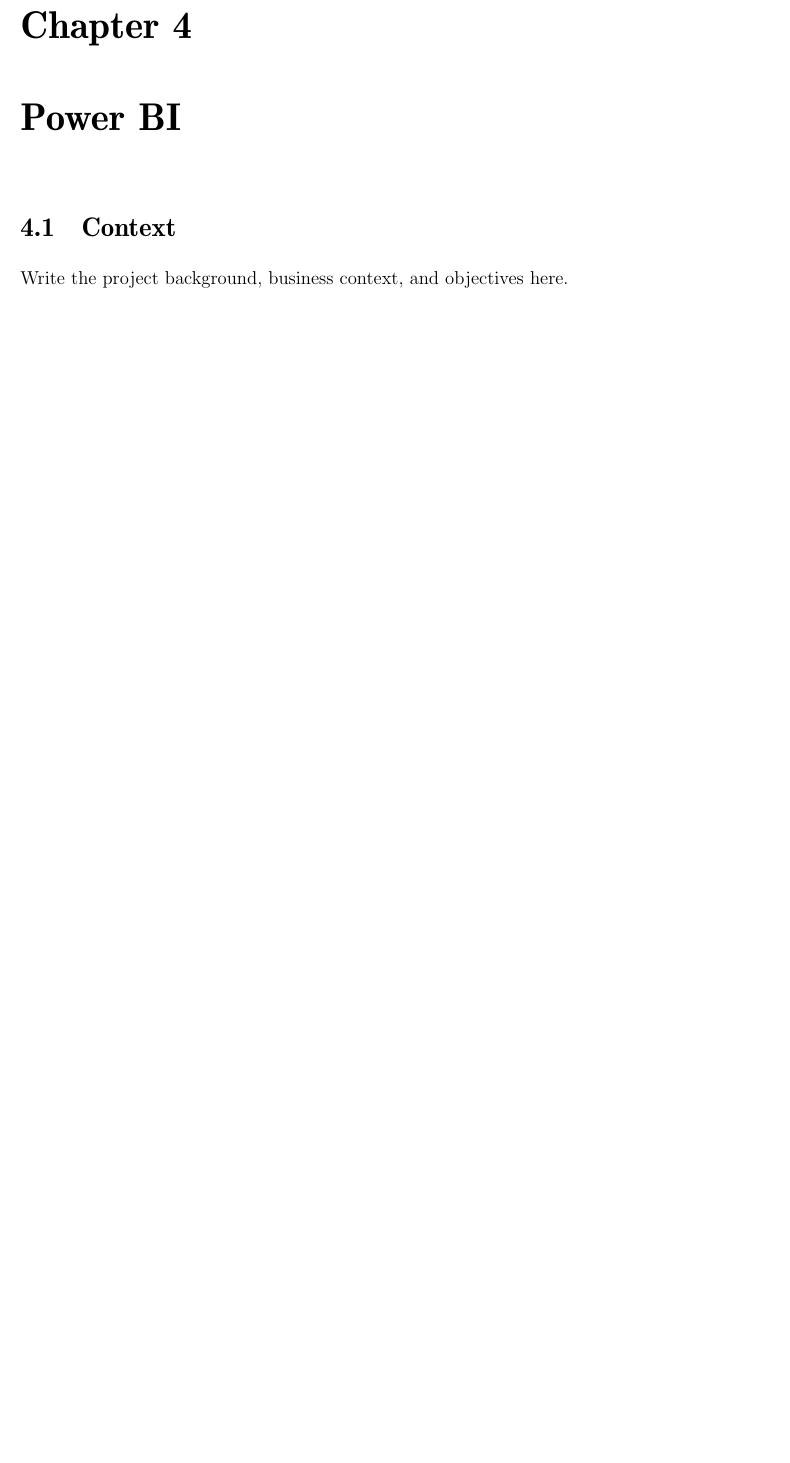
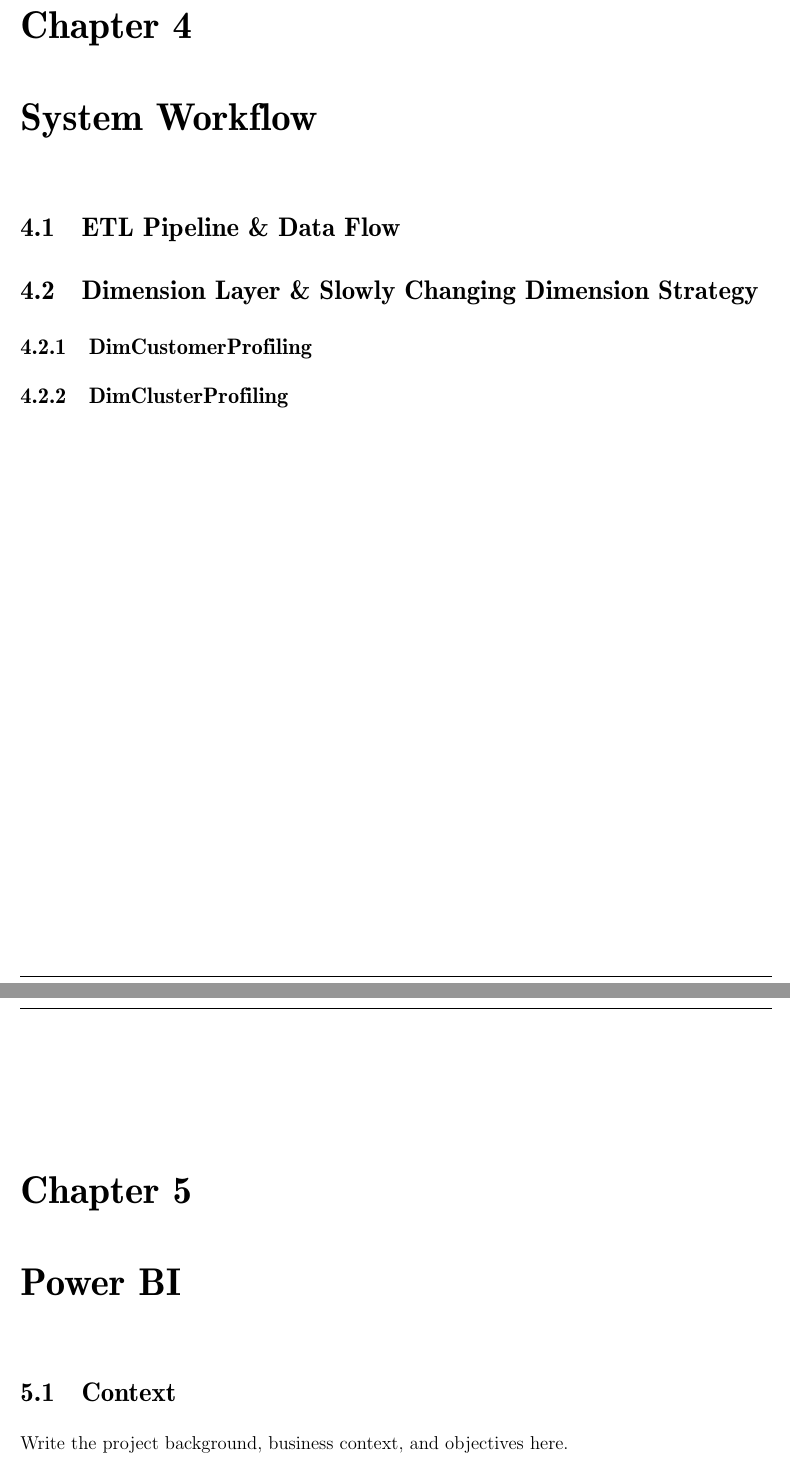
Before and after one commit to tohuynhphuc/ComX-CustSegmentation, a LaTeX document (document/main.tex, which reads document/sections/section4.tex): part of page 12 of 12 before the commit and two parts of pages 12 and 13 of 13 after it, the two joined at a grey line, cut so that both start at the same text, the shorter picture padded with empty space. Compiled offline with pdfLaTeX.

Commit message:
add more sections

```diff
--- /dev/null
+++ b/document/sections/section4.tex
@@ -0,0 +1,10 @@
+\chapter{System Workflow}
+
+\section{ETL Pipeline \& Data Flow}
+
+
+\section{Dimension Layer \& Slowly Changing Dimension Strategy}
+
+\subsection{DimCustomerProfiling}
+
+\subsection{DimClusterProfiling}
```
Also changed, not shown: document/main.tex (+2 -0 lines), document/sections/section5.tex (added).
